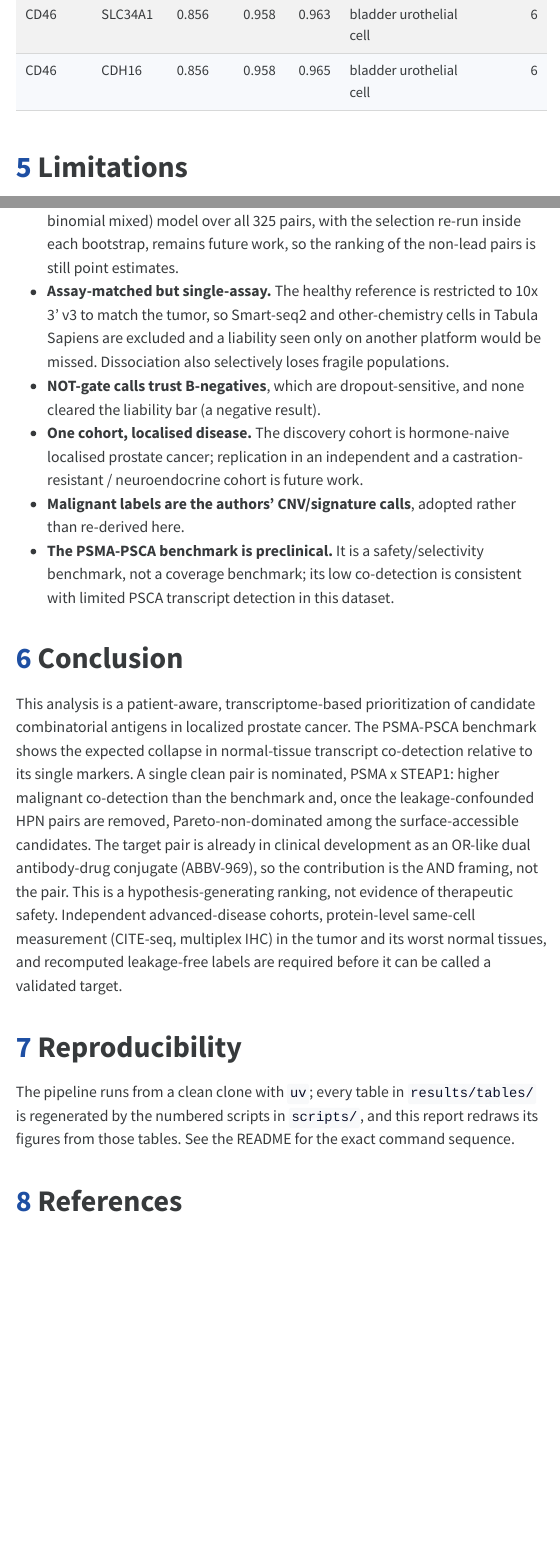
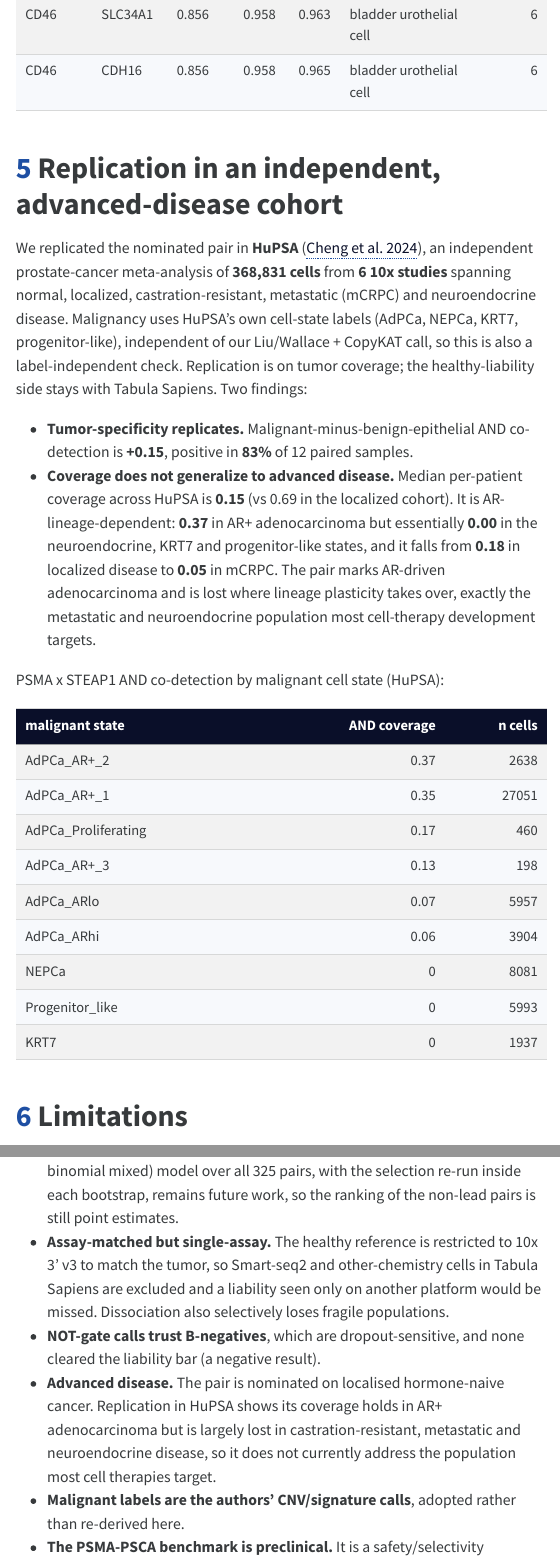
Before and after one commit to wguesdon/dual-marker-discovery, a Quarto document (reports/report.qmd): the page in a window 1100 px wide, from 11980 px down before the commit and from 12230 px down after it, so that both start at the same text, and a second part further down, joined at a grey line. The pictures show the output file reports/report.html that the author committed with the source, opened offline; menus at the side of the page are left out.

Commit message:
docs: add HuPSA replication section and advanced-disease caveat to report
Report gains a Replication section: tumor-specificity replicates (malignant-benign
+0.15, 83% of samples) but PSMA x STEAP1 coverage is AR-lineage-dependent and lost
in mCRPC/NEPC (0.37 AR+ adeno -> ~0 neuroendocrine -> 0.05 mCRPC vs 0.69 localized).
Nomination, Limitations and Conclusion now state the pair marks AR+ adenocarcinoma,
not the advanced-disease population. Cite Cheng 2024 (HuPSA).

````diff
--- a/reports/references.bib
+++ b/reports/references.bib
@@ -32,3 +40,5 @@
+  year    = {2024},
+  doi     = {10.1038/s41698-024-00667-x}
 }
 
 @article{testa2025scanact,
--- a/reports/report.qmd
+++ b/reports/report.qmd
@@ -500,6 +509,35 @@
          nt.to_markdown(index=False))
 ```
 
+# Replication in an independent, advanced-disease cohort
+
+```{python}
+if hupsa_sum is not None:
+    h = hupsa_sum.iloc[0]
+    cs = hupsa_dis[hupsa_dis.kind == "cell_state"].sort_values("median_cov", ascending=False)
+    st = cs[["group", "median_cov", "n_malignant"]].copy()
+    st.columns = ["malignant state", "AND coverage", "n cells"]
+    st["AND coverage"] = st["AND coverage"].round(2)
+    display(Markdown(
+        f"We replicated the nominated pair in **HuPSA** [@cheng2024hupsa], an independent prostate-cancer "
+        f"meta-analysis of **{int(h['n_cells']):,} cells** from **{int(h['n_studies'])} 10x studies** "
+        f"spanning normal, localized, castration-resistant, metastatic (mCRPC) and neuroendocrine disease. "
+        f"Malignancy uses HuPSA's own cell-state labels (AdPCa, NEPCa, KRT7, progenitor-like), independent "
+        f"of our Liu/Wallace + CopyKAT call, so this is also a label-independent check. Replication is on "
+        f"tumor coverage; the healthy-liability side stays with Tabula Sapiens. Two findings:\n\n"
+        f"- **Tumor-specificity replicates.** Malignant-minus-benign-epithelial AND co-detection is "
+        f"**+{h['mal_benign_delta']:.2f}**, positive in **{h['delta_frac_positive']*100:.0f}%** of "
+        f"{int(h['n_paired'])} paired samples.\n"
+        f"- **Coverage does not generalize to advanced disease.** Median per-patient coverage across HuPSA "
+        f"is **{h['lead_median_all']:.2f}** (vs {h['cohort1_median']:.2f} in the localized cohort). It is "
+        f"AR-lineage-dependent: **{h['ar_adeno_cov']:.2f}** in AR+ adenocarcinoma but essentially "
+        f"**{h['neuroendocrine_cov']:.2f}** in the neuroendocrine, KRT7 and progenitor-like states, and it "
+        f"falls from **{h['adpc_cov']:.2f}** in localized disease to **{h['mcrpc_cov']:.2f}** in mCRPC. The "
+        f"pair marks AR-driven adenocarcinoma and is lost where lineage plasticity takes over, exactly the "
+        f"metastatic and neuroendocrine population most cell-therapy development targets.\n\n"
+        "PSMA x STEAP1 AND co-detection by malignant cell state (HuPSA):\n\n" + st.to_markdown(index=False)))
+```
+
 # Limitations
 
 - **Label leakage from the malignant annotation.** The discovery cohort defines malignant cells partly
@@ -522,8 +560,9 @@
   on another platform would be missed. Dissociation also selectively loses fragile populations.
 - **NOT-gate calls trust B-negatives**, which are dropout-sensitive, and none cleared the liability bar
   (a negative result).
-- **One cohort, localised disease.** The discovery cohort is hormone-naive localised prostate cancer;
-  replication in an independent and a castration-resistant / neuroendocrine cohort is future work.
+- **Advanced disease.** The pair is nominated on localised hormone-naive cancer. Replication in HuPSA
+  shows its coverage holds in AR+ adenocarcinoma but is largely lost in castration-resistant, metastatic
+  and neuroendocrine disease, so it does not currently address the population most cell therapies target.
 - **Malignant labels are the authors' CNV/signature calls**, adopted rather than re-derived here.
 - **The PSMA-PSCA benchmark is preclinical.** It is a safety/selectivity benchmark, not a coverage
   benchmark; its low co-detection is consistent with limited PSCA transcript detection in this dataset.
@@ -536,6 +575,3 @@
 higher malignant co-detection than the benchmark and, once the leakage-confounded HPN pairs are removed,
 Pareto-non-dominated among the surface-accessible candidates. The target pair is already in clinical
 development as an OR-like dual antibody-drug conjugate (ABBV-969), so the contribution is the AND framing,
-not the pair. This is a hypothesis-generating ranking, not evidence of therapeutic safety. Independent
-advanced-disease cohorts, protein-level same-cell measurement (CITE-seq, multiplex IHC) in the tumor and
-its worst normal tissues, and recomputed leakage-free labels are required before it can be called a
--- /dev/null
+++ b/results/tables/hupsa_summary.csv
@@ -0,0 +1,2 @@
+lead_median_v3,lead_median_all,cohort1_median,ar_adeno_cov,neuroendocrine_cov,adpc_cov,mcrpc_cov,mal_benign_delta,delta_frac_positive,n_paired,n_studies,n_cells,n_malignant
+0.14906832298136646,0.14786749482401657,0.69,0.36694465504169826,0.0003712411830219032,0.1795120800130693,0.046634736576758255,0.15286749482401657,0.8333333333333334,12,6,368831,56219
````
Also changed, not shown: scripts/74_hupsa_replication.py (+15 -0 lines), reports/report.html, reports/report.pdf, reports/references.bib (8 more changed lines), reports/report.qmd (14 more changed lines).
